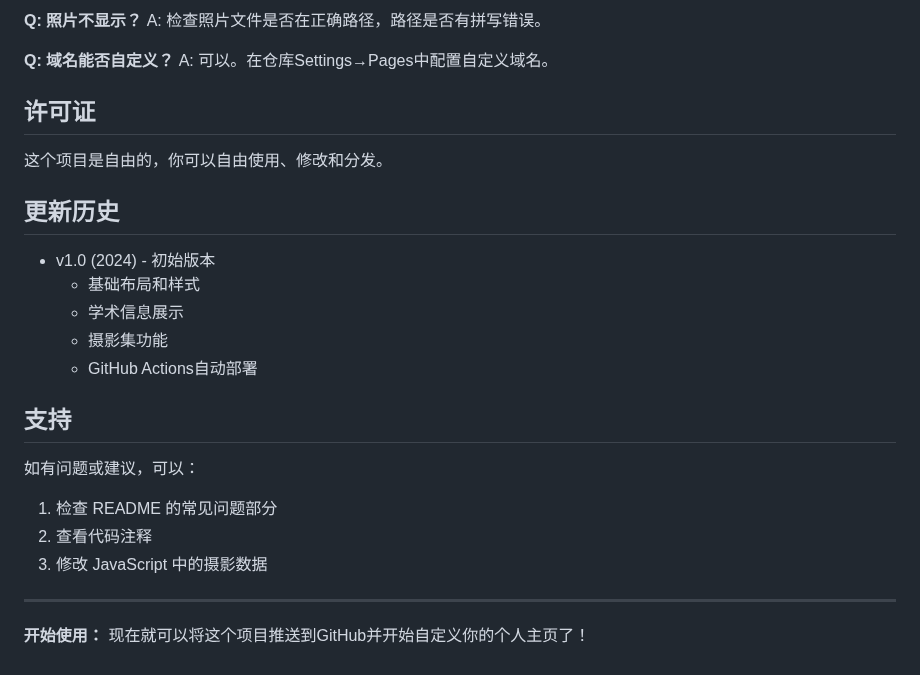
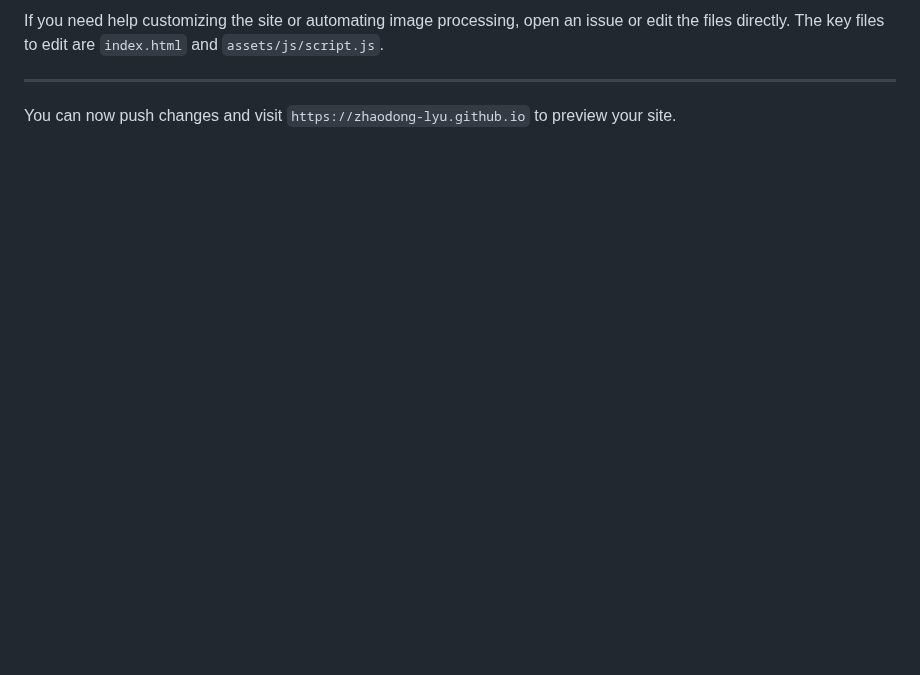
Before and after one commit to ZHAODONG-LYU/zhaodong-lyu.github.io, a Markdown page: README.md, the part around one of its changes. Rendered like a GitHub page; blank space fills up the shorter version.

```diff
--- a/README.md
+++ b/README.md
@@ -211,29 +199,6 @@ A: 检查GitHub Pages设置是否启用，确保分支是main或master。
 
-**Q: 照片不显示？**
-A: 检查照片文件是否在正确路径，路径是否有拼写错误。
-
-**Q: 域名能否自定义？**
-A: 可以。在仓库Settings→Pages中配置自定义域名。
-
-## 许可证
-
-这个项目是自由的，你可以自由使用、修改和分发。
-
-## 更新历史
-
-- v1.0 (2024) - 初始版本
-  - 基础布局和样式
-  - 学术信息展示
-  - 摄影集功能
-  - GitHub Actions自动部署
-
-## 支持
-
-如有问题或建议，可以：
-1. 检查 README 的常见问题部分
-2. 查看代码注释
-3. 修改 JavaScript 中的摄影数据
+If you need help customizing the site or automating image processing, open an issue or edit the files directly. The key files to edit are `index.html` and `assets/js/script.js`.
 
 ---
 
-**开始使用：** 现在就可以将这个项目推送到GitHub并开始自定义你的个人主页了！
+You can now push changes and visit `https://zhaodong-lyu.github.io` to preview your site.
```
Also changed, not shown: other parts of README.md (+94 -106 lines).
